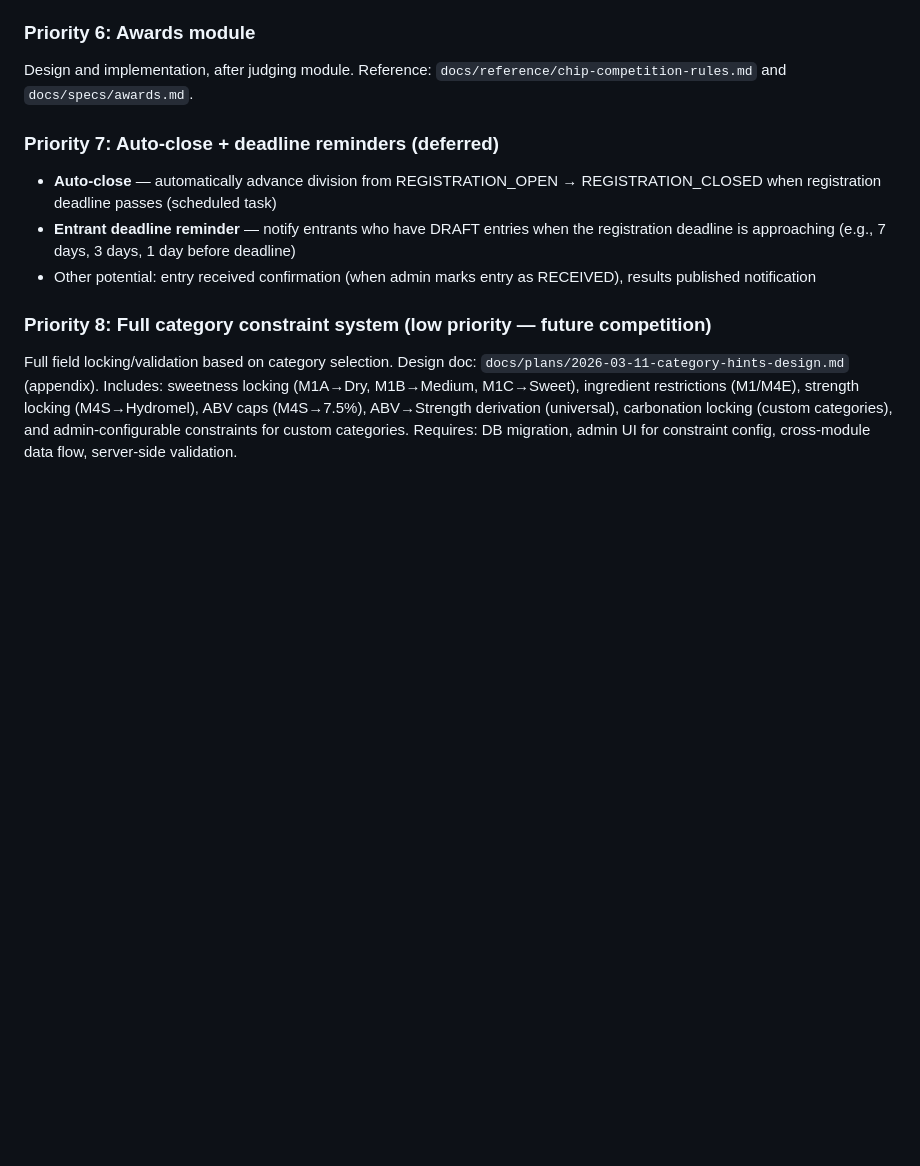
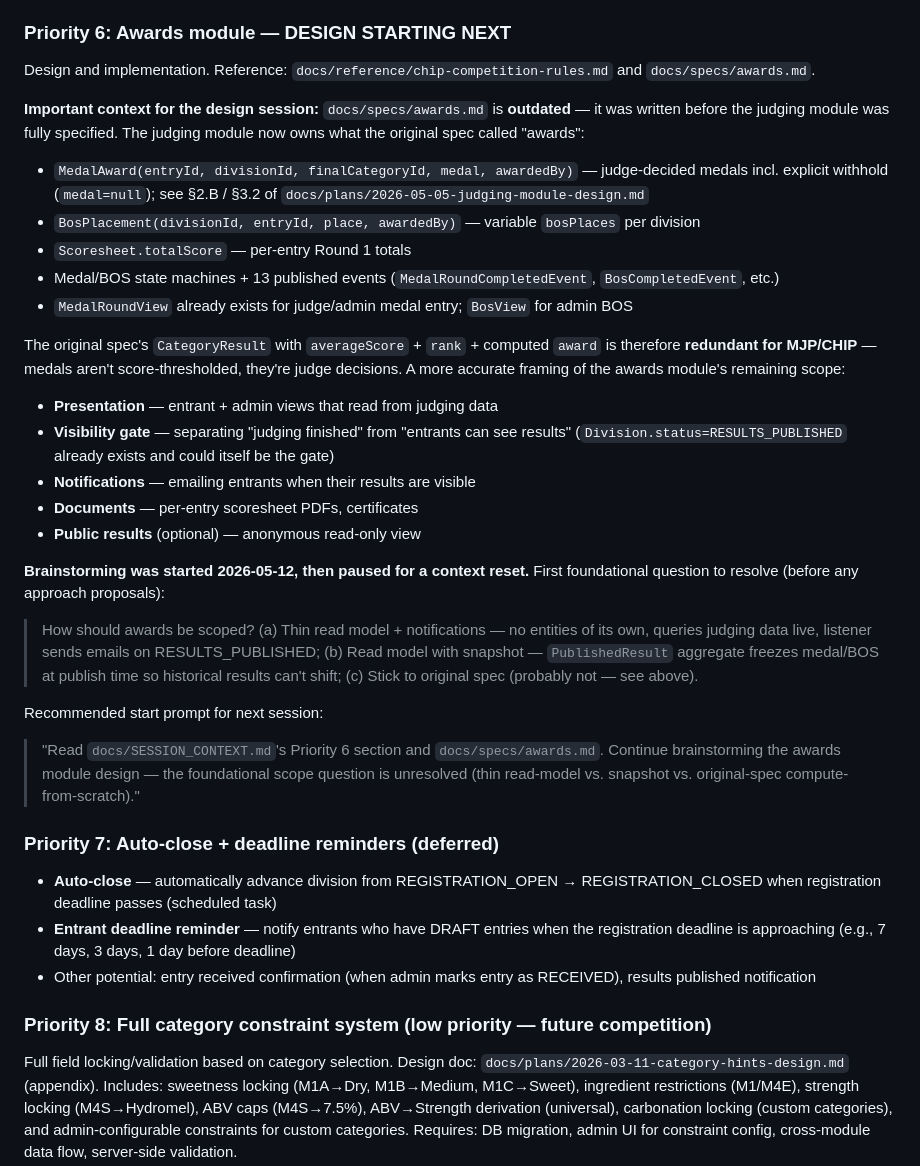
Before and after one commit to guisil/meads, a Markdown page: docs/SESSION_CONTEXT.md, the part around the change. Rendered like a GitHub page; blank space fills up the shorter version.

Commit message:
SESSION_CONTEXT: stage awards-module design with judging-aware framing
Awards spec (docs/specs/awards.md) was written before the judging
module was fully specified. Judging now owns medals (MedalAward),
BOS placements, scoresheets, and all the state machines — so the
original spec's CategoryResult/averageScore/award computation is
largely redundant for MJP/CHIP, where medals are judge decisions
rather than score thresholds.

This commit updates Priority 6 in SESSION_CONTEXT.md so the next
session can pick up brainstorming with the correct framing: awards
is closer to a thin read model + notifications + documents, not a
ranking computation engine. Records the foundational scope question
(thin/snapshot/original-spec) that was raised before this context
reset.

Co-Authored-By: Claude Opus 4.7 (1M context) <noreply@anthropic.com>

```diff
--- a/docs/SESSION_CONTEXT.md
+++ b/docs/SESSION_CONTEXT.md
@@ -1007,8 +1007,29 @@ skeleton from Phase 3 translates mechanically.
   `MedalRoundView`, dedicated `BosView` form). Per design doc
   §4.B–§4.J.
 
-### Priority 6: Awards module
-Design and implementation, after judging module. Reference: `docs/reference/chip-competition-rules.md` and `docs/specs/awards.md`.
+### Priority 6: Awards module — DESIGN STARTING NEXT
+Design and implementation. Reference: `docs/reference/chip-competition-rules.md` and `docs/specs/awards.md`.
+
+**Important context for the design session:** `docs/specs/awards.md` is **outdated** — it was written before the judging module was fully specified. The judging module now owns what the original spec called "awards":
+- `MedalAward(entryId, divisionId, finalCategoryId, medal, awardedBy)` — judge-decided medals incl. explicit withhold (`medal=null`); see §2.B / §3.2 of `docs/plans/2026-05-05-judging-module-design.md`
+- `BosPlacement(divisionId, entryId, place, awardedBy)` — variable `bosPlaces` per division
+- `Scoresheet.totalScore` — per-entry Round 1 totals
+- Medal/BOS state machines + 13 published events (`MedalRoundCompletedEvent`, `BosCompletedEvent`, etc.)
+- `MedalRoundView` already exists for judge/admin medal entry; `BosView` for admin BOS
+
+The original spec's `CategoryResult` with `averageScore` + `rank` + computed `award` is therefore **redundant for MJP/CHIP** — medals aren't score-thresholded, they're judge decisions. A more accurate framing of the awards module's remaining scope:
+- **Presentation** — entrant + admin views that read from judging data
+- **Visibility gate** — separating "judging finished" from "entrants can see results" (`Division.status=RESULTS_PUBLISHED` already exists and could itself be the gate)
+- **Notifications** — emailing entrants when their results are visible
+- **Documents** — per-entry scoresheet PDFs, certificates
+- **Public results** (optional) — anonymous read-only view
+
+**Brainstorming was started 2026-05-12, then paused for a context reset.** First foundational question to resolve (before any approach proposals):
+
+> How should awards be scoped? (a) Thin read model + notifications — no entities of its own, queries judging data live, listener sends emails on RESULTS_PUBLISHED; (b) Read model with snapshot — `PublishedResult` aggregate freezes medal/BOS at publish time so historical results can't shift; (c) Stick to original spec (probably not — see above).
+
+Recommended start prompt for next session:
+> "Read `docs/SESSION_CONTEXT.md`'s Priority 6 section and `docs/specs/awards.md`. Continue brainstorming the awards module design — the foundational scope question is unresolved (thin read-model vs. snapshot vs. original-spec compute-from-scratch)."
 
 ### Priority 7: Auto-close + deadline reminders (deferred)
 - **Auto-close** — automatically advance division from REGISTRATION_OPEN → REGISTRATION_CLOSED
```
